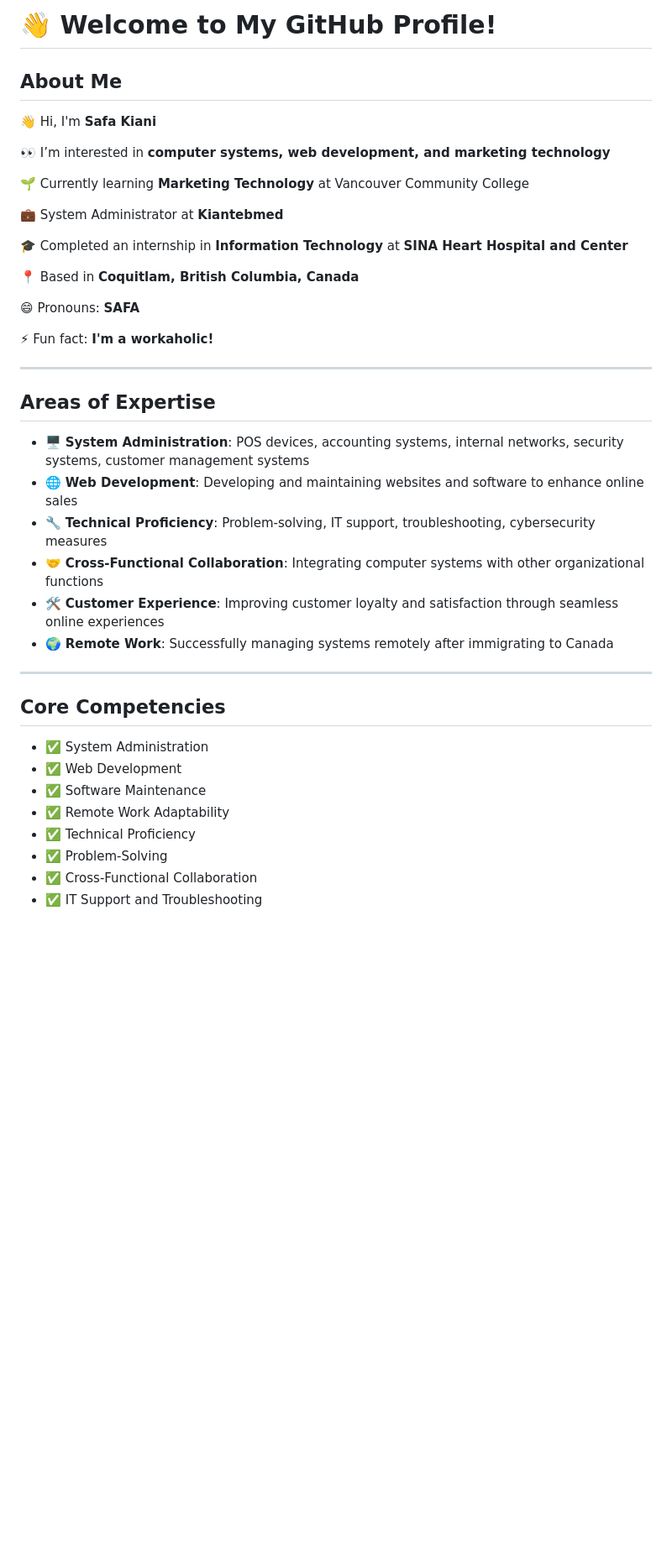
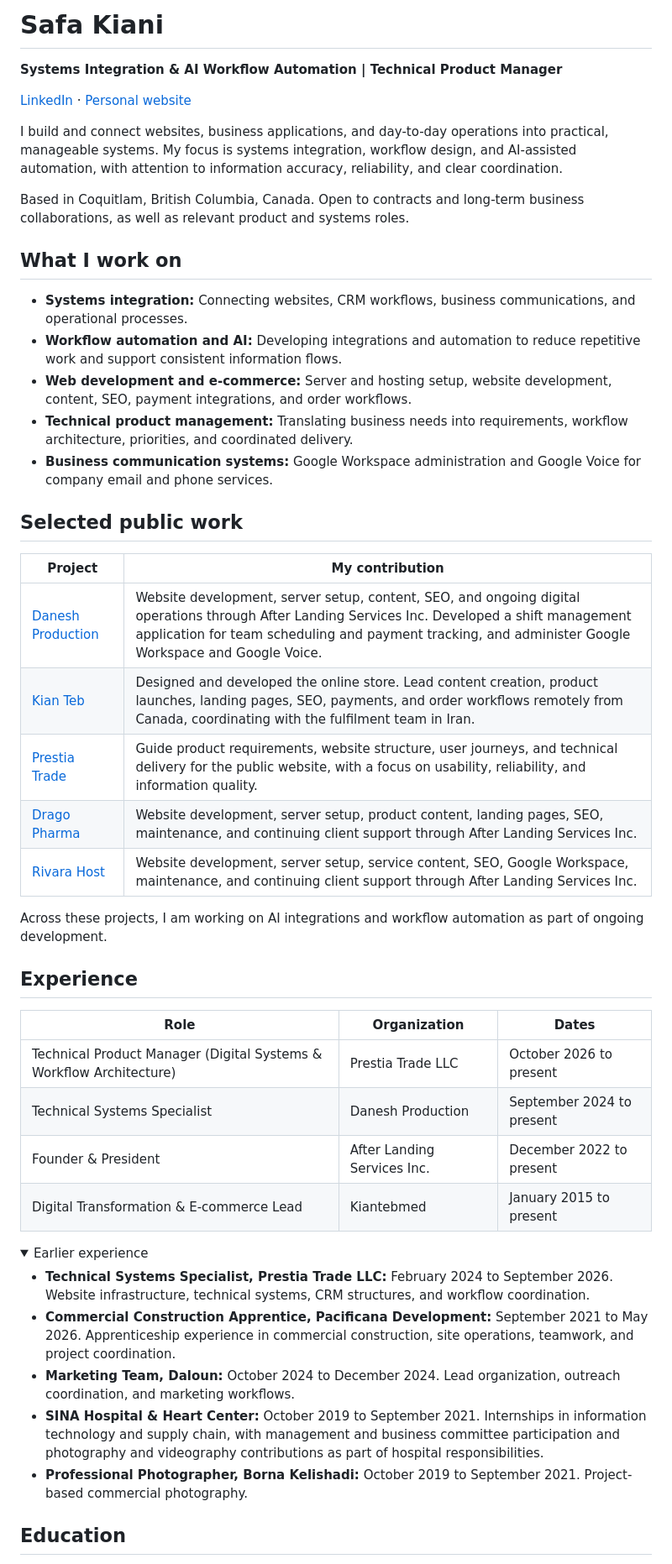
Before and after one commit to kianisafa/kianisafa, a Markdown page: README.md, the part around one of its changes. Shown at 84% size. Drawn GitHub-style; folded sections open; blank space fills up the shorter version.

Commit message:
Refresh profile README with current roles and public project portfolio

```diff
--- a/README.md
+++ b/README.md
@@ -1,44 +1,52 @@
-# 👋 Welcome to My GitHub Profile!
+# Safa Kiani
 
-## About Me
+**Systems Integration & AI Workflow Automation | Technical Product Manager**
 
-👋 Hi, I'm **Safa Kiani**
+[LinkedIn](https://www.linkedin.com/in/kianisafa/) · [Personal website](https://safakiani.com/)
 
-👀 I’m interested in **computer systems, web development, and marketing technology**
+I build and connect websites, business applications, and day-to-day operations into practical, manageable systems. My focus is systems integration, workflow design, and AI-assisted automation, with attention to information accuracy, reliability, and clear coordination.
 
-🌱 Currently learning **Marketing Technology** at Vancouver Community College
+Based in Coquitlam, British Columbia, Canada. Open to contracts and long-term business collaborations, as well as relevant product and systems roles.
 
-💼 System Administrator at **Kiantebmed**
+## What I work on
 
-🎓 Completed an internship in **Information Technology** at **SINA Heart Hospital and Center**
+- **Systems integration:** Connecting websites, CRM workflows, business communications, and operational processes.
+- **Workflow automation and AI:** Developing integrations and automation to reduce repetitive work and support consistent information flows.
+- **Web development and e-commerce:** Server and hosting setup, website development, content, SEO, payment integrations, and order workflows.
+- **Technical product management:** Translating business needs into requirements, workflow architecture, priorities, and coordinated delivery.
+- **Business communication systems:** Google Workspace administration and Google Voice for company email and phone services.
 
-📍 Based in **Coquitlam, British Columbia, Canada**
+## Selected public work
 
-😄 Pronouns: **SAFA**
+| Project | My contribution |
+| --- | --- |
+| [Danesh Production](https://daneshproduction.ca/) | Website development, server setup, content, SEO, and ongoing digital operations through After Landing Services Inc. Developed a shift management application for team scheduling and payment tracking, and administer Google Workspace and Google Voice. |
+| [Kian Teb](https://kiantebmed.com/) | Designed and developed the online store. Lead content creation, product launches, landing pages, SEO, payments, and order workflows remotely from Canada, coordinating with the fulfilment team in Iran. |
+| [Prestia Trade](https://prestiatrade.com/) | Guide product requirements, website structure, user journeys, and technical delivery for the public website, with a focus on usability, reliability, and information quality. |
+| [Drago Pharma](https://dragopharma.com/) | Website development, server setup, product content, landing pages, SEO, maintenance, and continuing client support through After Landing Services Inc. |
+| [Rivara Host](https://rivarahost.ca/) | Website development, server setup, service content, SEO, Google Workspace, maintenance, and continuing client support through After Landing Services Inc. |
 
-⚡ Fun fact: **I'm a workaholic!**
+Across these projects, I am working on AI integrations and workflow automation as part of ongoing development.
 
----
+## Experience
 
-## Areas of Expertise
+| Role | Organization | Dates |
+| --- | --- | --- |
+| Technical Product Manager (Digital Systems & Workflow Architecture) | Prestia Trade LLC | October 2026 to present |
+| Technical Systems Specialist | Danesh Production | September 2024 to present |
+| Founder & President | After Landing Services Inc. | December 2022 to present |
+| Digital Transformation & E-commerce Lead | Kiantebmed | January 2015 to present |
 
-- 🖥️ **System Administration**: POS devices, accounting systems, internal networks, security systems, customer management systems
-- 🌐 **Web Development**: Developing and maintaining websites and software to enhance online sales
-- 🔧 **Technical Proficiency**: Problem-solving, IT support, troubleshooting, cybersecurity measures
-- 🤝 **Cross-Functional Collaboration**: Integrating computer systems with other organizational functions
-- 🛠️ **Customer Experience**: Improving customer loyalty and satisfaction through seamless online experiences
-- 🌍 **Remote Work**: Successfully managing systems remotely after immigrating to Canada
+<details>
+<summary>Earlier experience</summary>
 
----
+- **Technical Systems Specialist, Prestia Trade LLC:** February 2024 to September 2026. Website infrastructure, technical systems, CRM structures, and workflow coordination.
+- **Commercial Construction Apprentice, Pacificana Development:** September 2021 to May 2026. Apprenticeship experience in commercial construction, site operations, teamwork, and project coordination.
+- **Marketing Team, Daloun:** October 2024 to December 2024. Lead organization, outreach coordination, and marketing workflows.
+- **SINA Hospital & Heart Center:** October 2019 to September 2021. Internships in information technology and supply chain, with management and business committee participation and photography and videography contributions as part of hospital responsibilities.
+- **Professional Photographer, Borna Kelishadi:** October 2019 to September 2021. Project-based commercial photography.
 
-## Core Competencies
+</details>
 
-- ✅ System Administration
-- ✅ Web Development
-- ✅ Software Maintenance
-- ✅ Remote Work Adaptability
-- ✅ Technical Proficiency
-- ✅ Problem-Solving
-- ✅ Cross-Functional Collaboration
-- ✅ IT Support and Troubleshooting
+## Education
 
```
Also changed, not shown: other parts of README.md (+4 -43 lines).
